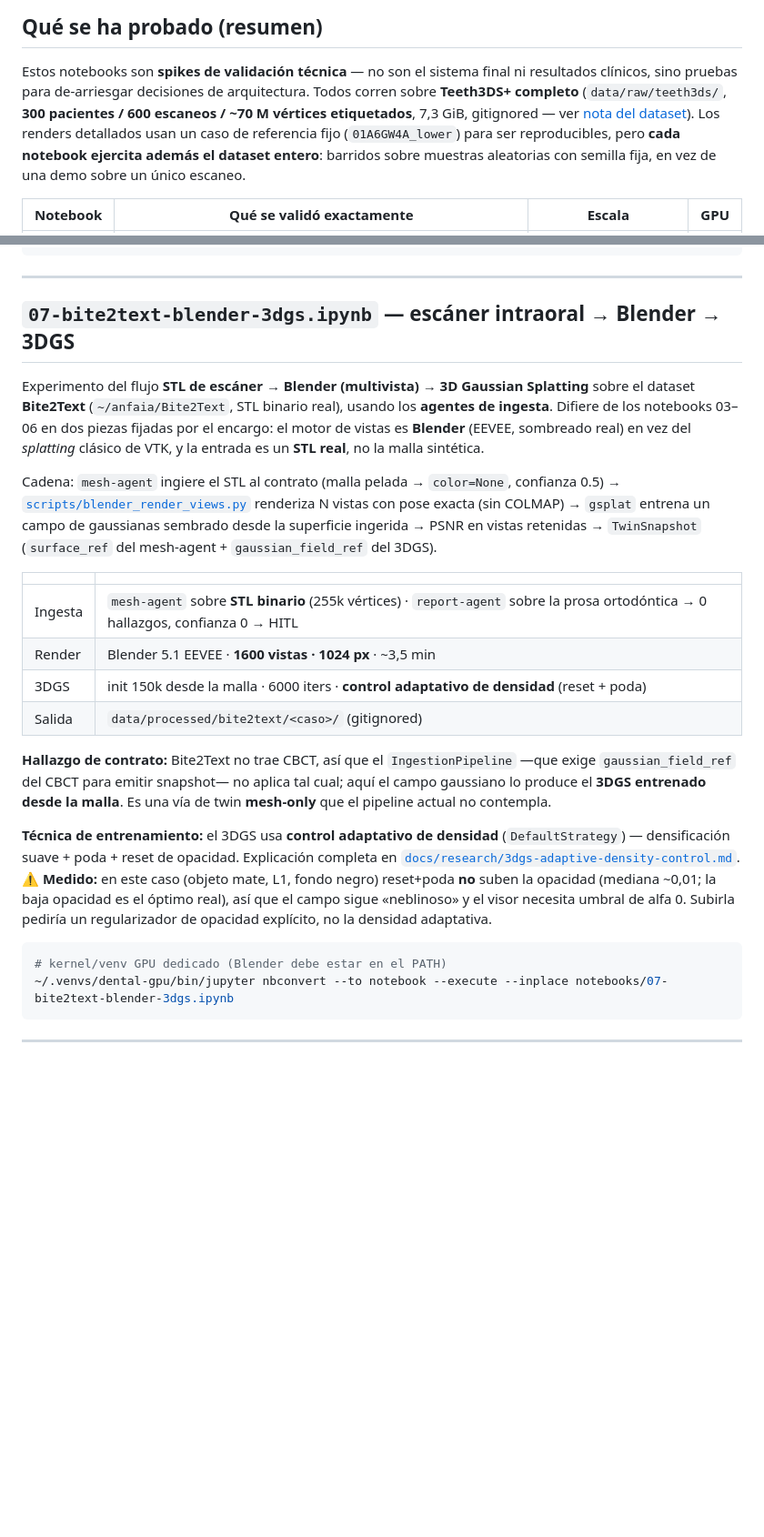
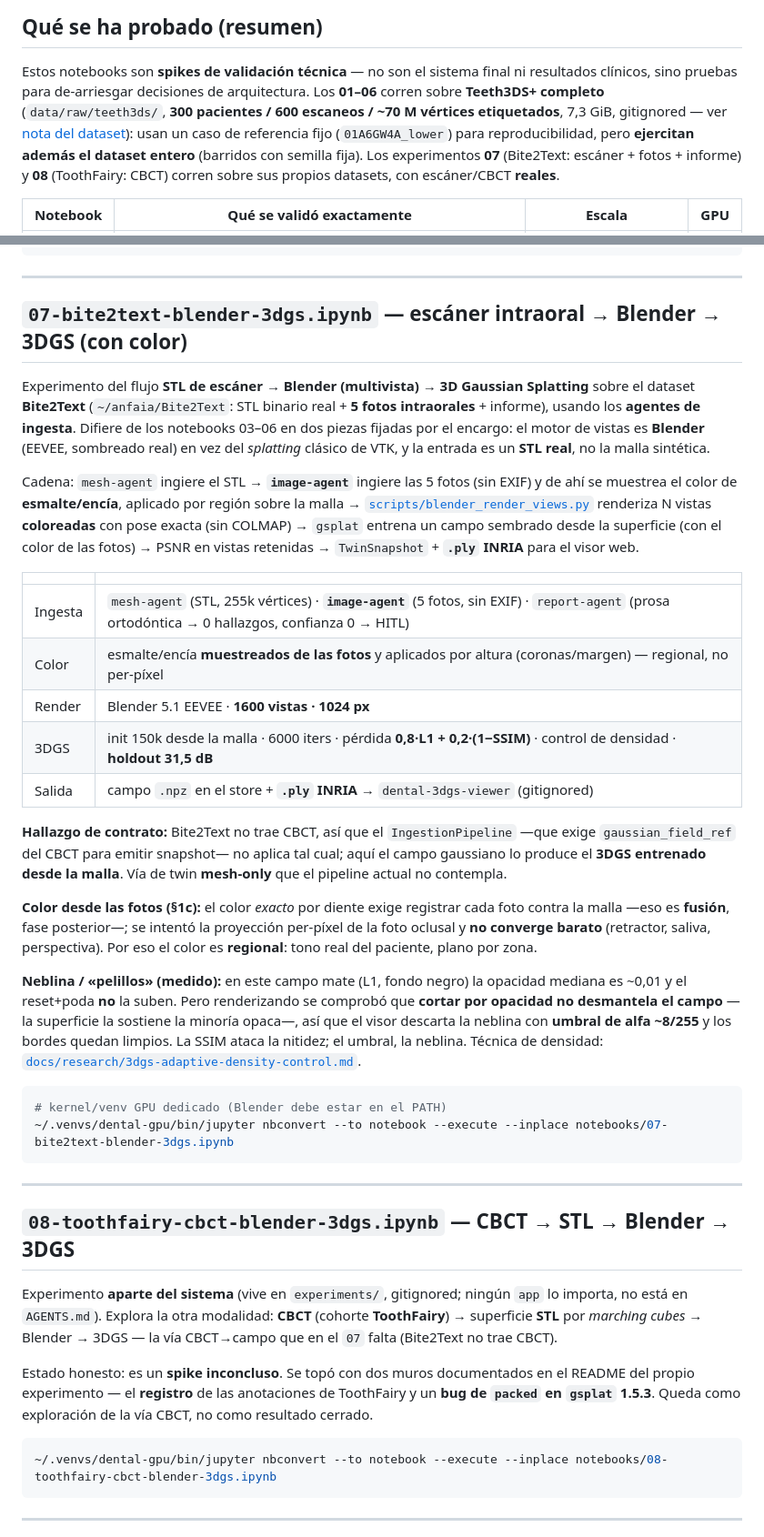
Before and after one commit to ANFAIA/Agentic-Smart-Health, a Markdown page: notebooks/README.md, 2 parts joined by grey strips. Shown at 91% size. GitHub-like rendering; blank space fills up the shorter version.

Commit message:
docs: update notebooks/README

````diff
--- a/notebooks/README.md
+++ b/notebooks/README.md
@@ -8,12 +8,13 @@ de forma manual, antes de convertirlo en agente.
 
 Estos notebooks son **spikes de validación técnica** — no son el sistema final ni
 resultados clínicos, sino pruebas para de-arriesgar decisiones de arquitectura.
-Todos corren sobre **Teeth3DS+ completo** (`data/raw/teeth3ds/`, **300 pacientes /
-600 escaneos / ~70 M vértices etiquetados**, 7,3 GiB, gitignored — ver
-[nota del dataset](../docs/research/dataset-teeth3ds.md)). Los renders detallados
-usan un caso de referencia fijo (`01A6GW4A_lower`) para ser reproducibles, pero
-**cada notebook ejercita además el dataset entero**: barridos sobre muestras
-aleatorias con semilla fija, en vez de una demo sobre un único escaneo.
+Los **01–06** corren sobre **Teeth3DS+ completo** (`data/raw/teeth3ds/`, **300
+pacientes / 600 escaneos / ~70 M vértices etiquetados**, 7,3 GiB, gitignored — ver
+[nota del dataset](../docs/research/dataset-teeth3ds.md)): usan un caso de referencia
+fijo (`01A6GW4A_lower`) para reproducibilidad, pero **ejercitan además el dataset
+entero** (barridos con semilla fija). Los experimentos **07** (Bite2Text: escáner +
+fotos + informe) y **08** (ToothFairy: CBCT) corren sobre sus propios datasets, con
+escáner/CBCT **reales**.
 
 | Notebook | Qué se validó exactamente | Escala | GPU |
 |---|---|---|---|
@@ -281,44 +285,69 @@ un paquete de la corrida densa.
 
 ---
 
-## `07-bite2text-blender-3dgs.ipynb` — escáner intraoral → Blender → 3DGS
+## `07-bite2text-blender-3dgs.ipynb` — escáner intraoral → Blender → 3DGS (con color)
 
 Experimento del flujo **STL de escáner → Blender (multivista) → 3D Gaussian
-Splatting** sobre el dataset **Bite2Text** (`~/anfaia/Bite2Text`, STL binario real),
-usando los **agentes de ingesta**. Difiere de los notebooks 03–06 en dos piezas
-fijadas por el encargo: el motor de vistas es **Blender** (EEVEE, sombreado real)
-en vez del *splatting* clásico de VTK, y la entrada es un **STL real**, no la malla
-sintética.
+Splatting** sobre el dataset **Bite2Text** (`~/anfaia/Bite2Text`: STL binario real +
+**5 fotos intraorales** + informe), usando los **agentes de ingesta**. Difiere de los
+notebooks 03–06 en dos piezas fijadas por el encargo: el motor de vistas es
+**Blender** (EEVEE, sombreado real) en vez del *splatting* clásico de VTK, y la
+entrada es un **STL real**, no la malla sintética.
 
-Cadena: `mesh-agent` ingiere el STL al contrato (malla pelada → `color=None`,
-confianza 0.5) → [`scripts/blender_render_views.py`](../scripts/blender_render_views.py)
-renderiza N vistas con pose exacta (sin COLMAP) → `gsplat` entrena un campo de
-gaussianas sembrado desde la superficie ingerida → PSNR en vistas retenidas →
-`TwinSnapshot` (`surface_ref` del mesh-agent + `gaussian_field_ref` del 3DGS).
+Cadena: `mesh-agent` ingiere el STL → **`image-agent`** ingiere las 5 fotos (sin
+EXIF) y de ahí se muestrea el color de **esmalte/encía**, aplicado por región sobre
+la malla → [`scripts/blender_render_views.py`](../scripts/blender_render_views.py)
+renderiza N vistas **coloreadas** con pose exacta (sin COLMAP) → `gsplat` entrena un
+campo sembrado desde la superficie (con el color de las fotos) → PSNR en vistas
+retenidas → `TwinSnapshot` + **`.ply` INRIA** para el visor web.
 
 | | |
 |---|---|
-| Ingesta | `mesh-agent` sobre **STL binario** (255k vértices) · `report-agent` sobre la prosa ortodóntica → 0 hallazgos, confianza 0 → HITL |
-| Render | Blender 5.1 EEVEE · **1600 vistas · 1024 px** · ~3,5 min |
-| 3DGS | init 150k desde la malla · 6000 iters · **control adaptativo de densidad** (reset + poda) |
-| Salida | `data/processed/bite2text/<caso>/` (gitignored) |
+| Ingesta | `mesh-agent` (STL, 255k vértices) · **`image-agent`** (5 fotos, sin EXIF) · `report-agent` (prosa ortodóntica → 0 hallazgos, confianza 0 → HITL) |
+| Color | esmalte/encía **muestreados de las fotos** y aplicados por altura (coronas/margen) — regional, no per-píxel |
+| Render | Blender 5.1 EEVEE · **1600 vistas · 1024 px** |
+| 3DGS | init 150k desde la malla · 6000 iters · pérdida **0,8·L1 + 0,2·(1−SSIM)** · control de densidad · **holdout 31,5 dB** |
+| Salida | campo `.npz` en el store + **`.ply` INRIA** → `dental-3dgs-viewer` (gitignored) |
 
 **Hallazgo de contrato:** Bite2Text no trae CBCT, así que el `IngestionPipeline`
 —que exige `gaussian_field_ref` del CBCT para emitir snapshot— no aplica tal cual;
-aquí el campo gaussiano lo produce el **3DGS entrenado desde la malla**. Es una vía
-de twin **mesh-only** que el pipeline actual no contempla.
+aquí el campo gaussiano lo produce el **3DGS entrenado desde la malla**. Vía de twin
+**mesh-only** que el pipeline actual no contempla.
 
-**Técnica de entrenamiento:** el 3DGS usa **control adaptativo de densidad**
-(`DefaultStrategy`) — densificación suave + poda + reset de opacidad. Explicación
-completa en [`docs/research/3dgs-adaptive-density-control.md`](../docs/research/3dgs-adaptive-density-control.md).
-⚠ **Medido:** en este caso (objeto mate, L1, fondo negro) reset+poda **no** suben la
-opacidad (mediana ~0,01; la baja opacidad es el óptimo real), así que el campo sigue
-«neblinoso» y el visor necesita umbral de alfa 0. Subirla pediría un regularizador
-de opacidad explícito, no la densidad adaptativa.
+**Color desde las fotos (§1c):** el color *exacto* por diente exige registrar cada
+foto contra la malla —eso es **fusión**, fase posterior—; se intentó la proyección
+per-píxel de la foto oclusal y **no converge barato** (retractor, saliva,
+perspectiva). Por eso el color es **regional**: tono real del paciente, plano por
+zona.
+
+**Neblina / «pelillos» (medido):** en este campo mate (L1, fondo negro) la opacidad
+mediana es ~0,01 y el reset+poda **no** la suben. Pero renderizando se comprobó que
+**cortar por opacidad no desmantela el campo** —la superficie la sostiene la minoría
+opaca—, así que el visor descarta la neblina con **umbral de alfa ~8/255** y los
+bordes quedan limpios. La SSIM ataca la nitidez; el umbral, la neblina. Técnica de
+densidad: [`docs/research/3dgs-adaptive-density-control.md`](../docs/research/3dgs-adaptive-density-control.md).
 
 ```bash
 # kernel/venv GPU dedicado (Blender debe estar en el PATH)
 ~/.venvs/dental-gpu/bin/jupyter nbconvert --to notebook --execute --inplace notebooks/07-bite2text-blender-3dgs.ipynb
+```
+
+---
+
+## `08-toothfairy-cbct-blender-3dgs.ipynb` — CBCT → STL → Blender → 3DGS
+
+Experimento **aparte del sistema** (vive en `experiments/`, gitignored; ningún `app`
+lo importa, no está en `AGENTS.md`). Explora la otra modalidad: **CBCT** (cohorte
+**ToothFairy**) → superficie **STL** por *marching cubes* → Blender → 3DGS — la vía
+CBCT→campo que en el `07` falta (Bite2Text no trae CBCT).
+
+Estado honesto: es un **spike inconcluso**. Se topó con dos muros documentados en el
+README del propio experimento — el **registro** de las anotaciones de ToothFairy y un
+**bug de `packed` en `gsplat` 1.5.3**. Queda como exploración de la vía CBCT, no como
+resultado cerrado.
+
+```bash
+~/.venvs/dental-gpu/bin/jupyter nbconvert --to notebook --execute --inplace notebooks/08-toothfairy-cbct-blender-3dgs.ipynb
 ```
 
 ---
````
Also changed, not shown: other parts of notebooks/README.md (+7 -4 lines).
